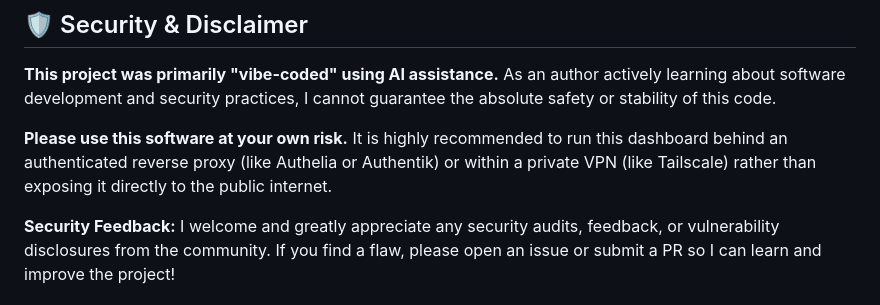
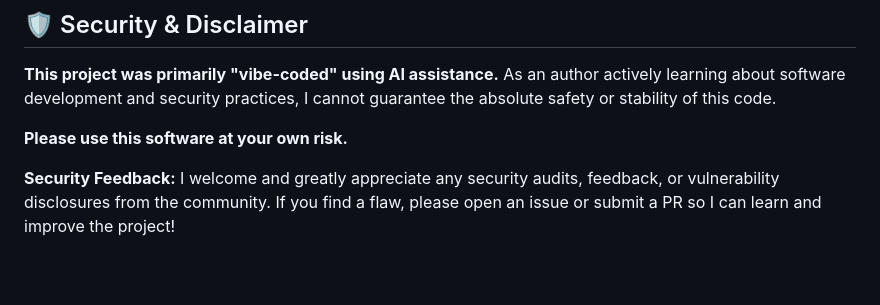
Before and after one commit to aragorn2909/media-dashboard, a Markdown page: README.md, the part around the change. GitHub-like rendering; blank space fills up the shorter version.

Commit message:
docs: Add security disclaimer

```diff
--- a/README.md
+++ b/README.md
@@ -79,7 +79,7 @@ Contributions are welcome! Please feel free to submit a Pull Request.
 
 **This project was primarily "vibe-coded" using AI assistance.** As an author actively learning about software development and security practices, I cannot guarantee the absolute safety or stability of this code.
 
-**Please use this software at your own risk.** It is highly recommended to run this dashboard behind an authenticated reverse proxy (like Authelia or Authentik) or within a private VPN (like Tailscale) rather than exposing it directly to the public internet.
+**Please use this software at your own risk.**
 
 **Security Feedback:** I welcome and greatly appreciate any security audits, feedback, or vulnerability disclosures from the community. If you find a flaw, please open an issue or submit a PR so I can learn and improve the project!
 
```
